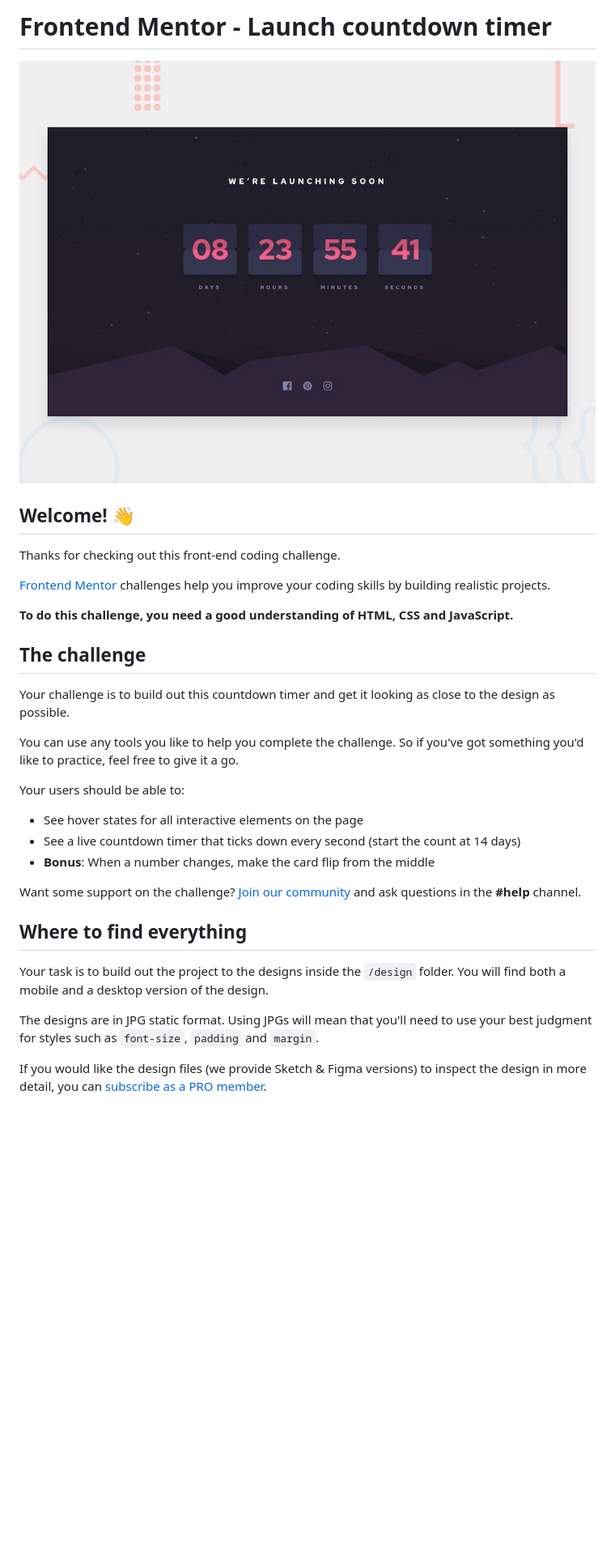
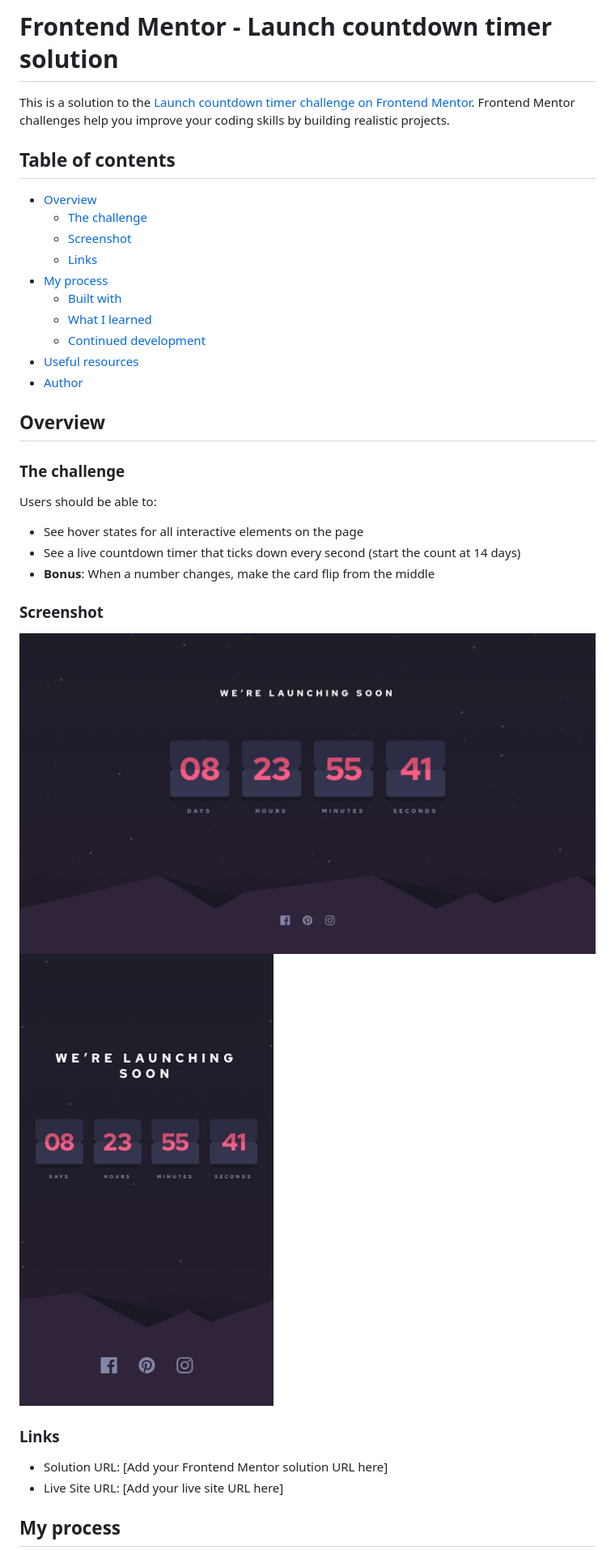
Before and after one commit to rajnikantkori395/countdown-timer, a Markdown page: README.md, the part around the change printed below. Shown: that part at 81% size. Rendered like a GitHub page; blank space fills up the shorter version.

```diff
--- a/README.md
+++ b/README.md
@@ -1,34 +1,39 @@
-# Frontend Mentor - Launch countdown timer
+# Frontend Mentor - Launch countdown timer solution
 
-![Design preview for the Launch countdown timer coding challenge](./design/desktop-preview.jpg)
+This is a solution to the [Launch countdown timer challenge on Frontend Mentor](https://www.frontendmentor.io/challenges/launch-countdown-timer-N0XkGfyz-). Frontend Mentor challenges help you improve your coding skills by building realistic projects.
 
-## Welcome! 👋
+## Table of contents
 
-Thanks for checking out this front-end coding challenge.
+- [Overview](#overview)
+  - [The challenge](#the-challenge)
+  - [Screenshot](#screenshot)
+  - [Links](#links)
+- [My process](#my-process)
+  - [Built with](#built-with)
+  - [What I learned](#what-i-learned)
+  - [Continued development](#continued-development)
+- [Useful resources](#useful-resources)
+- [Author](#author)
 
-[Frontend Mentor](https://www.frontendmentor.io) challenges help you improve your coding skills by building realistic projects.
+## Overview
 
-**To do this challenge, you need a good understanding of HTML, CSS and JavaScript.**
+### The challenge
 
-## The challenge
-
-Your challenge is to build out this countdown timer and get it looking as close to the design as possible.
-
-You can use any tools you like to help you complete the challenge. So if you've got something you'd like to practice, feel free to give it a go.
-
-Your users should be able to:
+Users should be able to:
 
 - See hover states for all interactive elements on the page
 - See a live countdown timer that ticks down every second (start the count at 14 days)
 - **Bonus**: When a number changes, make the card flip from the middle
 
-Want some support on the challenge? [Join our community](https://www.frontendmentor.io/community) and ask questions in the **#help** channel.
+### Screenshot
 
-## Where to find everything
+![Desktop Design](./design/desktop-design.jpg)
+![Mobile Design](./design/mobile-design.jpg)
 
-Your task is to build out the project to the designs inside the `/design` folder. You will find both a mobile and a desktop version of the design.
+### Links
 
-The designs are in JPG static format. Using JPGs will mean that you'll need to use your best judgment for styles such as `font-size`, `padding` and `margin`.
+- Solution URL: [Add your Frontend Mentor solution URL here]
+- Live Site URL: [Add your live site URL here]
 
-If you would like the design files (we provide Sketch & Figma versions) to inspect the design in more detail, you can [subscribe as a PRO member](https://www.frontendmentor.io/pro).
+## My process
 
```
Also changed, not shown: other parts of README.md (+105 -35 lines).
